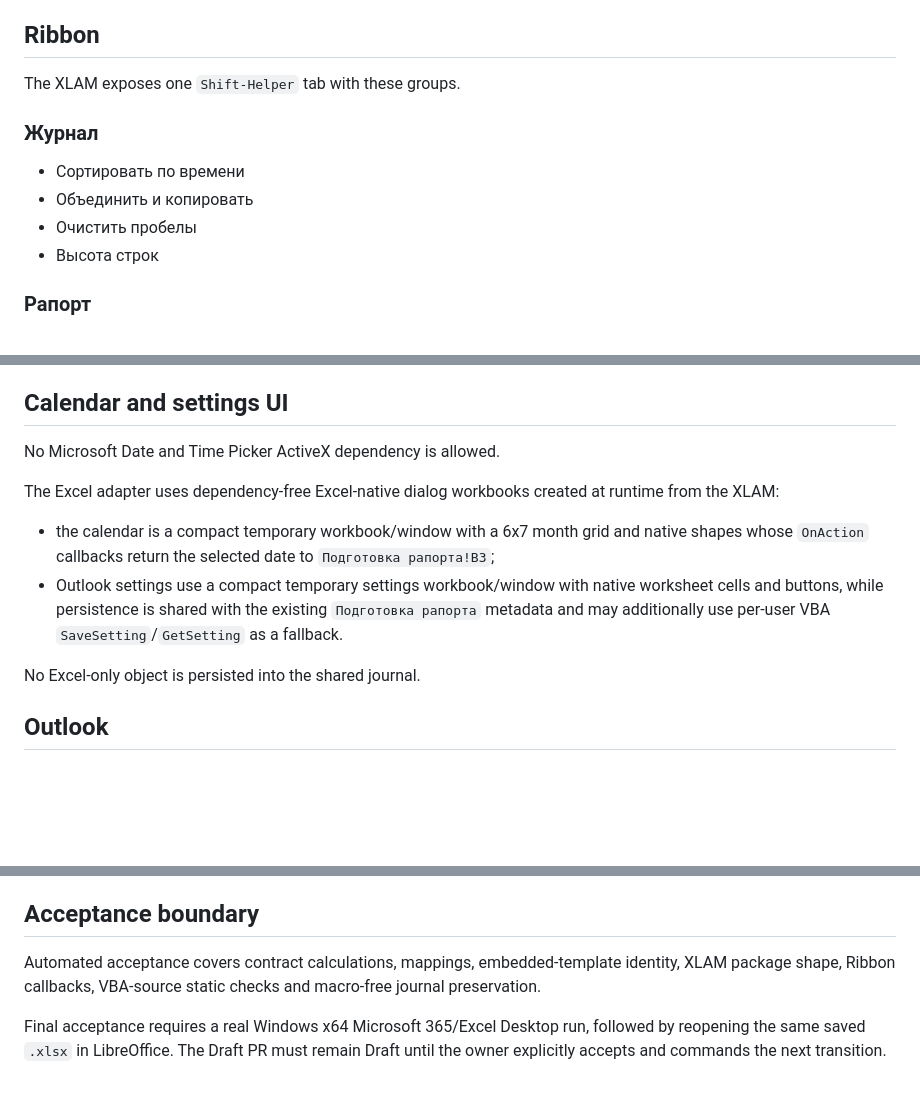
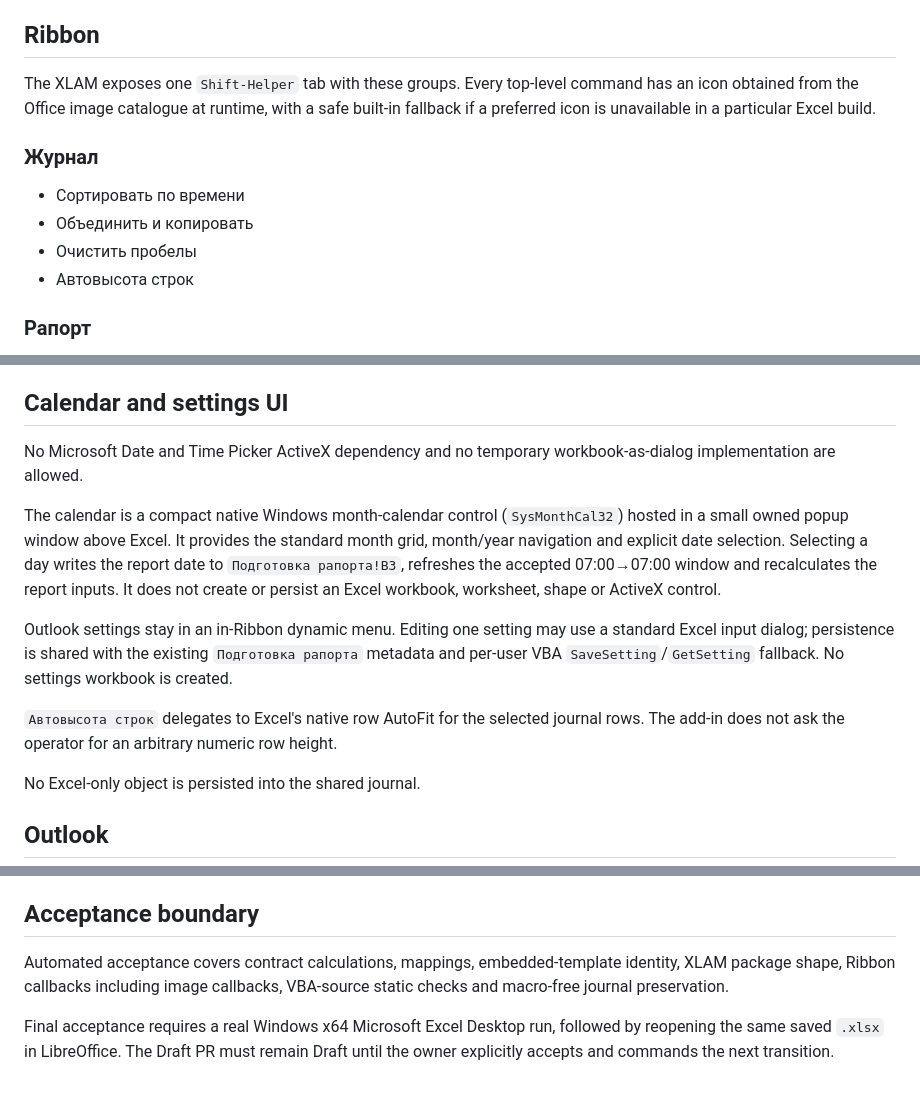
Before and after one commit to genrudko/shift_helper, a Markdown page: docs/architecture/EXCEL_CLIENT_001.md, 3 parts joined by grey strips. Rendered like a GitHub page; blank space fills up the shorter version.

Commit message:
EXCEL-CLIENT-001 align architecture with native calendar and Ribbon UX

```diff
--- a/docs/architecture/EXCEL_CLIENT_001.md
+++ b/docs/architecture/EXCEL_CLIENT_001.md
@@ -61,14 +61,14 @@ Because the build environment does not provide Microsoft Office, package-level C
 
 ## Ribbon
 
-The XLAM exposes one `Shift-Helper` tab with these groups.
+The XLAM exposes one `Shift-Helper` tab with these groups. Every top-level command has an icon obtained from the Office image catalogue at runtime, with a safe built-in fallback if a preferred icon is unavailable in a particular Excel build.
 
 ### Журнал
 
 - Сортировать по времени
 - Объединить и копировать
 - Очистить пробелы
-- Высота строк
+- Автовысота строк
 
 ### Рапорт
 
@@ -90,12 +90,13 @@ Callbacks operate on the active journal workbook. The XLAM never embeds controls
 
 ## Calendar and settings UI
 
-No Microsoft Date and Time Picker ActiveX dependency is allowed.
+No Microsoft Date and Time Picker ActiveX dependency and no temporary workbook-as-dialog implementation are allowed.
 
-The Excel adapter uses dependency-free Excel-native dialog workbooks created at runtime from the XLAM:
+The calendar is a compact native Windows month-calendar control (`SysMonthCal32`) hosted in a small owned popup window above Excel. It provides the standard month grid, month/year navigation and explicit date selection. Selecting a day writes the report date to `Подготовка рапорта!B3`, refreshes the accepted 07:00→07:00 window and recalculates the report inputs. It does not create or persist an Excel workbook, worksheet, shape or ActiveX control.
 
-- the calendar is a compact temporary workbook/window with a 6x7 month grid and native shapes whose `OnAction` callbacks return the selected date to `Подготовка рапорта!B3`;
-- Outlook settings use a compact temporary settings workbook/window with native worksheet cells and buttons, while persistence is shared with the existing `Подготовка рапорта` metadata and may additionally use per-user VBA `SaveSetting`/`GetSetting` as a fallback.
+Outlook settings stay in an in-Ribbon dynamic menu. Editing one setting may use a standard Excel input dialog; persistence is shared with the existing `Подготовка рапорта` metadata and per-user VBA `SaveSetting`/`GetSetting` fallback. No settings workbook is created.
+
+`Автовысота строк` delegates to Excel's native row AutoFit for the selected journal rows. The add-in does not ask the operator for an arbitrary numeric row height.
 
 No Excel-only object is persisted into the shared journal.
 
@@ -135,6 +136,6 @@ Formulas that naturally belong to the workbook remain in the journal and use fun
 
 ## Acceptance boundary
 
-Automated acceptance covers contract calculations, mappings, embedded-template identity, XLAM package shape, Ribbon callbacks, VBA-source static checks and macro-free journal preservation.
+Automated acceptance covers contract calculations, mappings, embedded-template identity, XLAM package shape, Ribbon callbacks including image callbacks, VBA-source static checks and macro-free journal preservation.
 
-Final acceptance requires a real Windows x64 Microsoft 365/Excel Desktop run, followed by reopening the same saved `.xlsx` in LibreOffice. The Draft PR must remain Draft until the owner explicitly accepts and commands the next transition.
+Final acceptance requires a real Windows x64 Microsoft Excel Desktop run, followed by reopening the same saved `.xlsx` in LibreOffice. The Draft PR must remain Draft until the owner explicitly accepts and commands the next transition.
```
